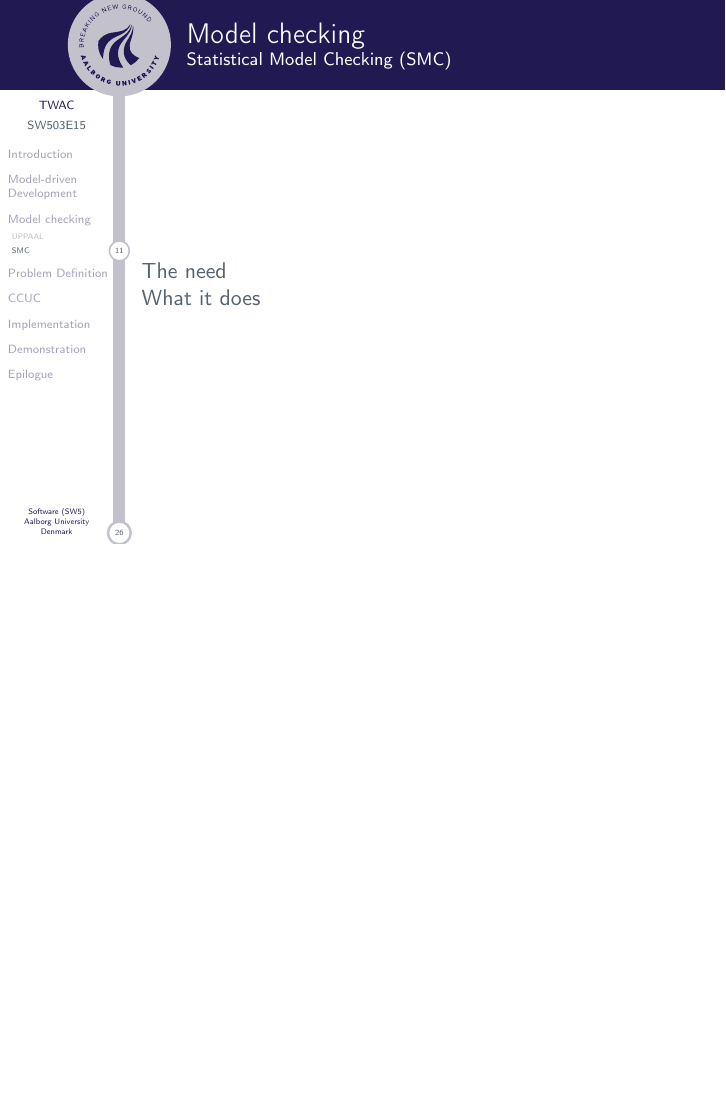
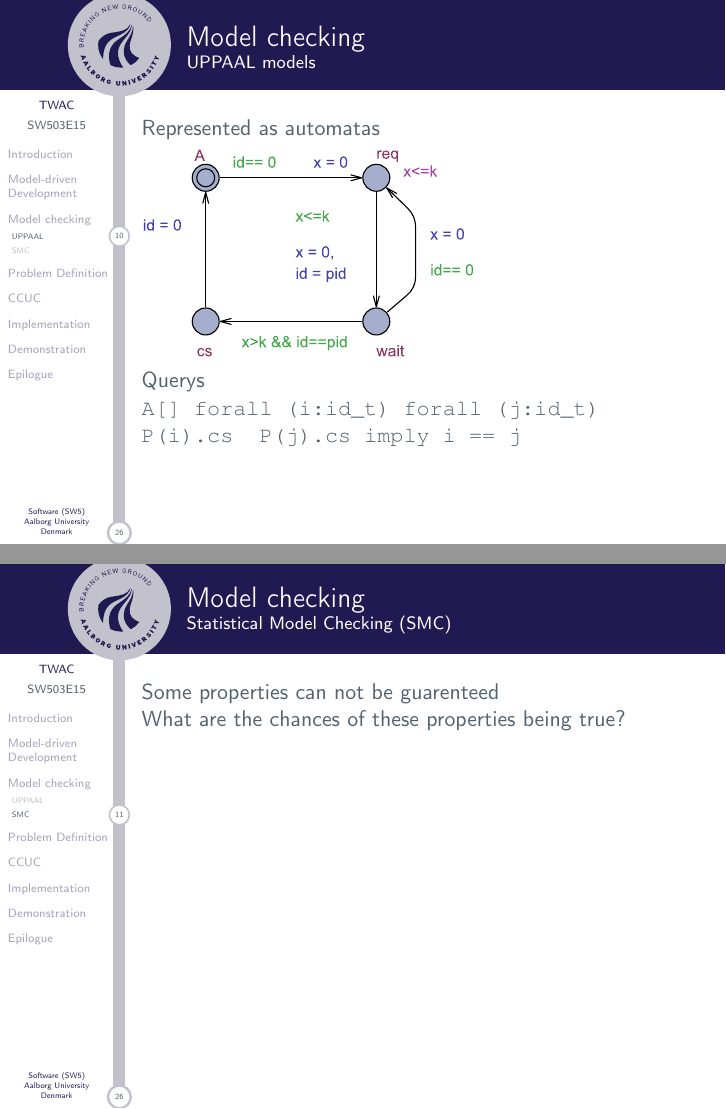
Before and after one commit to SW5CMMMST/Presentation, LaTeX slides (master.tex, which reads slides/claus.tex): page 15 of 38 before the commit and pages 14 and 15 of 38 after it, the two joined at a grey line, the shorter picture padded with empty space. Compiled offline with pdfLaTeX.

Commit message:
Updated image and frames

```diff
--- a/slides/claus.tex
+++ b/slides/claus.tex
@@ -98,17 +96,23 @@
 		extended with data types (bounded integers, arrays, etc.).''\footnote{http://www.uppaal.org/}
 	\end{block}
 \end{frame}
-\begin{frame}{Model checking}
+\begin{frame}[t]{Model checking}
 	\framesubtitle{UPPAAL models}
 	Represented as automatas
 
-	\includegraphics[width=0.6\textwidth]{images/P.png}
+	\includegraphics[trim=0 200 0 200,width=0.6\textwidth]{images/P.pdf}
+
+	Querys
+
+		{
+		\texttt{A[] forall (i:id\_t) forall (j:id\_t) P(i).cs && P(j).cs imply i == j}
+		}
 \end{frame}
 
 \subsection{SMC}
-\begin{frame}{Model checking}
+\begin{frame}[t]{Model checking}
 	\framesubtitle{Statistical Model Checking (SMC)}
-	The need
+	Some properties can not be guarenteed
 
-	What it does
+	What are the chances of these properties being true?
 \end{frame}
```
Also changed, not shown: images/P.pdf (added), slides/claus.tex (10 more changed lines).
